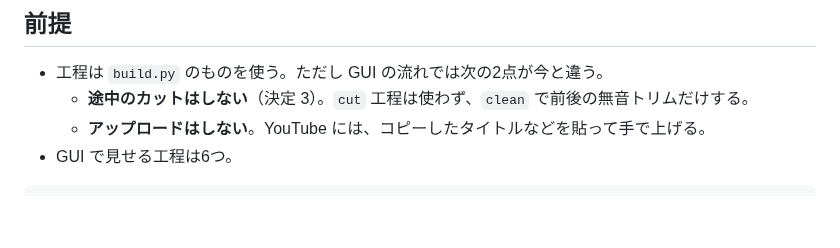
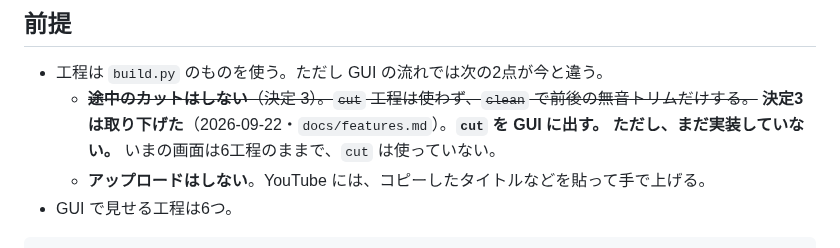
Before and after one commit to Bohemian1506/okuradi, a Markdown page: docs/components.md, the part around the change. GitHub-like rendering; blank space fills up the shorter version.

```diff
--- a/docs/components.md
+++ b/docs/components.md
@@ -7,7 +7,9 @@
 ## 前提
 
 - 工程は `build.py` のものを使う。ただし GUI の流れでは次の2点が今と違う。
-  - **途中のカットはしない**（決定 3）。`cut` 工程は使わず、`clean` で前後の無音トリムだけする。
+  - ~~**途中のカットはしない**（決定 3）。`cut` 工程は使わず、`clean` で前後の無音トリムだけする。~~
+    **決定3は取り下げた**（2026-09-22・`docs/features.md`）。**`cut` を GUI に出す。**
+    **ただし、まだ実装していない。** いまの画面は6工程のままで、`cut` は使っていない。
   - **アップロードはしない**。YouTube には、コピーしたタイトルなどを貼って手で上げる。
 - GUI で見せる工程は6つ。
 
```
Also changed, not shown: README.md (+4 -2 lines), docs/features.md (+29 -4 lines).
